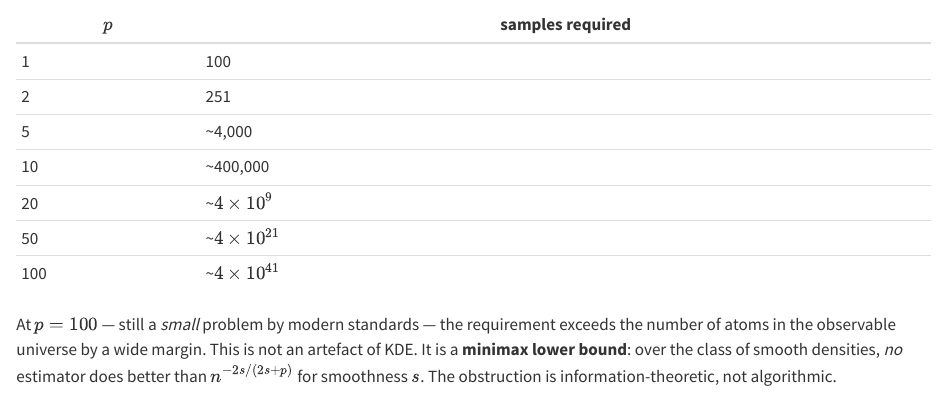
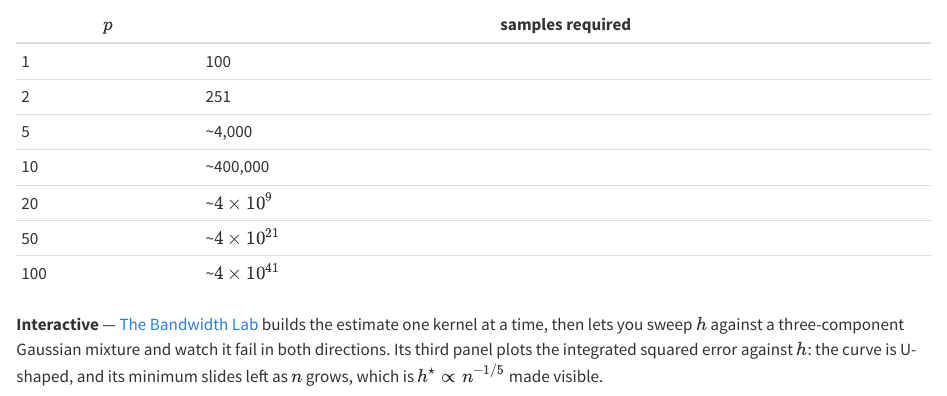
Before and after one commit to acads-iit-jammu/diffusion-models-f26, a Quarto document (tutorials/17-density-estimation-many-dimensions.qmd): the page in a window 1100 px wide, from 4830 px down. Rendered offline with R 4.5, knitr and Pandoc in place of Quarto, with nearby package versions.

```diff
--- a/_quarto.yml
+++ b/_quarto.yml
@@ -18,6 +18,7 @@
     - materials/joint-slicer.html
     - materials/transport-plan-lab.html
     - materials/gaussian-lab.html
+    - materials/kde-lab.html
     - materials/w03-deck-01-multivariate-gaussian.html
     - materials/img/**
     - materials/site_libs/**
--- a/tutorials/17-density-estimation-many-dimensions.qmd
+++ b/tutorials/17-density-estimation-many-dimensions.qmd
@@ -298,3 +298,10 @@
 | 20 | ~$4 \times 10^{9}$ |
 | 50 | ~$4 \times 10^{21}$ |
 | 100 | ~$4 \times 10^{41}$ |
+
+**Interactive** — [The Bandwidth Lab](../materials/kde-lab.html){target="_blank"}
+builds the estimate one kernel at a time, then lets you sweep $h$ against a
+three-component Gaussian mixture and watch it fail in both directions. Its third
+panel plots the integrated squared error against $h$: the curve is U-shaped, and
+its minimum slides left as $n$ grows, which is $h^\star \propto n^{-1/5}$ made
+visible.
```
Also changed, not shown: curriculum.qmd (+1 -0 lines), materials/kde-lab.html (added), tutorials/17-density-estimation-many-dimensions.qmd (2 more changed lines).
